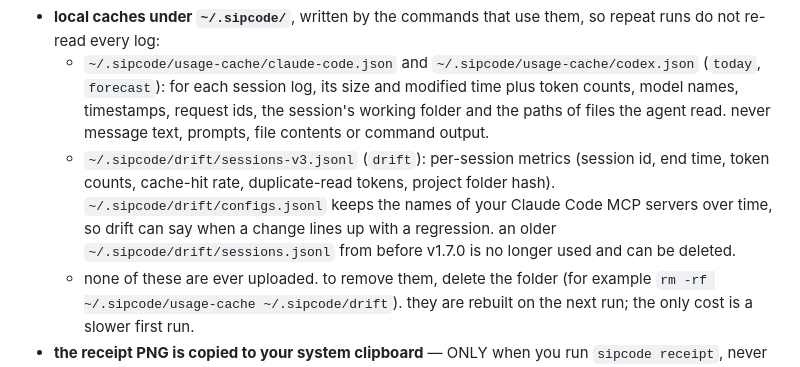
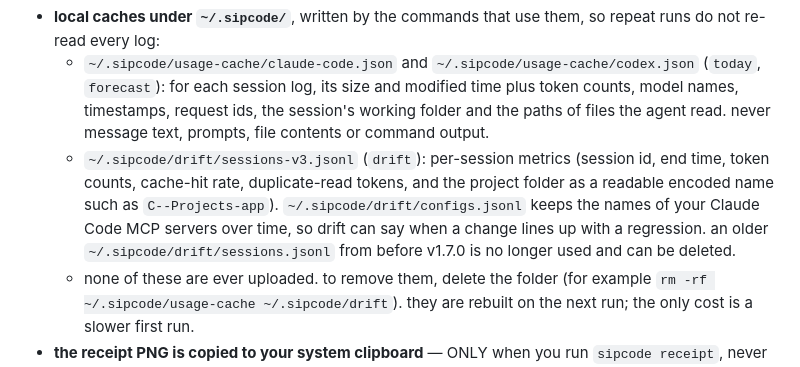
Before and after one commit to Anuj7411/sipcode, a Markdown page: PRIVACY.md, the part around the change. Drawn GitHub-style.

Commit message:
docs(privacy): the drift cache keeps a readable project folder name, not a hash
Co-Authored-By: Claude Opus 5.5 <noreply@anthropic.com>

```diff
--- a/PRIVACY.md
+++ b/PRIVACY.md
@@ -32,7 +32,7 @@ every write is triggered by a command you ran. no background writes, no opportun
 - **optional hook scripts at `~/.claude/hooks/sipcode-*.mjs`** — same gate. these scripts also run zero-network; the privacy guard test scans them too.
 - **local caches under `~/.sipcode/`**, written by the commands that use them, so repeat runs do not re-read every log:
   - `~/.sipcode/usage-cache/claude-code.json` and `~/.sipcode/usage-cache/codex.json` (`today`, `forecast`): for each session log, its size and modified time plus token counts, model names, timestamps, request ids, the session's working folder and the paths of files the agent read. never message text, prompts, file contents or command output.
-  - `~/.sipcode/drift/sessions-v3.jsonl` (`drift`): per-session metrics (session id, end time, token counts, cache-hit rate, duplicate-read tokens, project folder hash). `~/.sipcode/drift/configs.jsonl` keeps the names of your Claude Code MCP servers over time, so drift can say when a change lines up with a regression. an older `~/.sipcode/drift/sessions.jsonl` from before v1.7.0 is no longer used and can be deleted.
+  - `~/.sipcode/drift/sessions-v3.jsonl` (`drift`): per-session metrics (session id, end time, token counts, cache-hit rate, duplicate-read tokens, and the project folder as a readable encoded name such as `C--Projects-app`). `~/.sipcode/drift/configs.jsonl` keeps the names of your Claude Code MCP servers over time, so drift can say when a change lines up with a regression. an older `~/.sipcode/drift/sessions.jsonl` from before v1.7.0 is no longer used and can be deleted.
   - none of these are ever uploaded. to remove them, delete the folder (for example `rm -rf ~/.sipcode/usage-cache ~/.sipcode/drift`). they are rebuilt on the next run; the only cost is a slower first run.
 - **the receipt PNG is copied to your system clipboard** — ONLY when you run `sipcode receipt`, never silently. via the OS's standard clipboard tool, locally.
 
```
